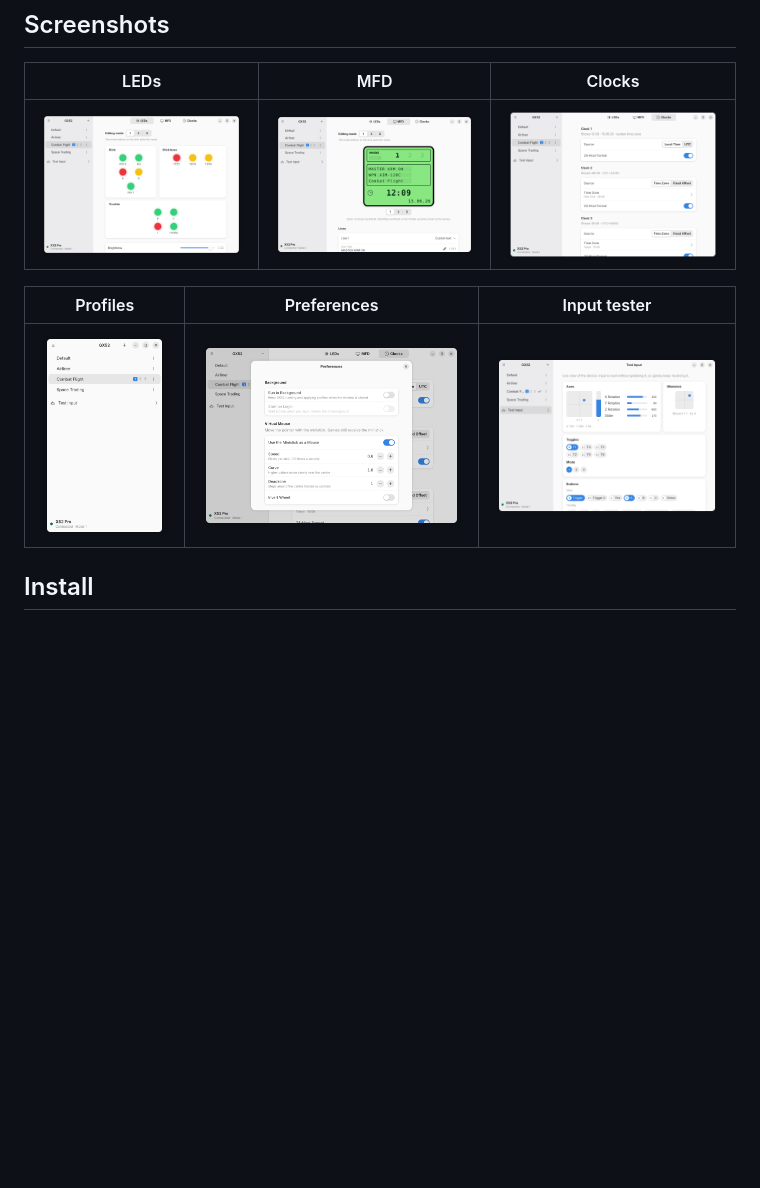
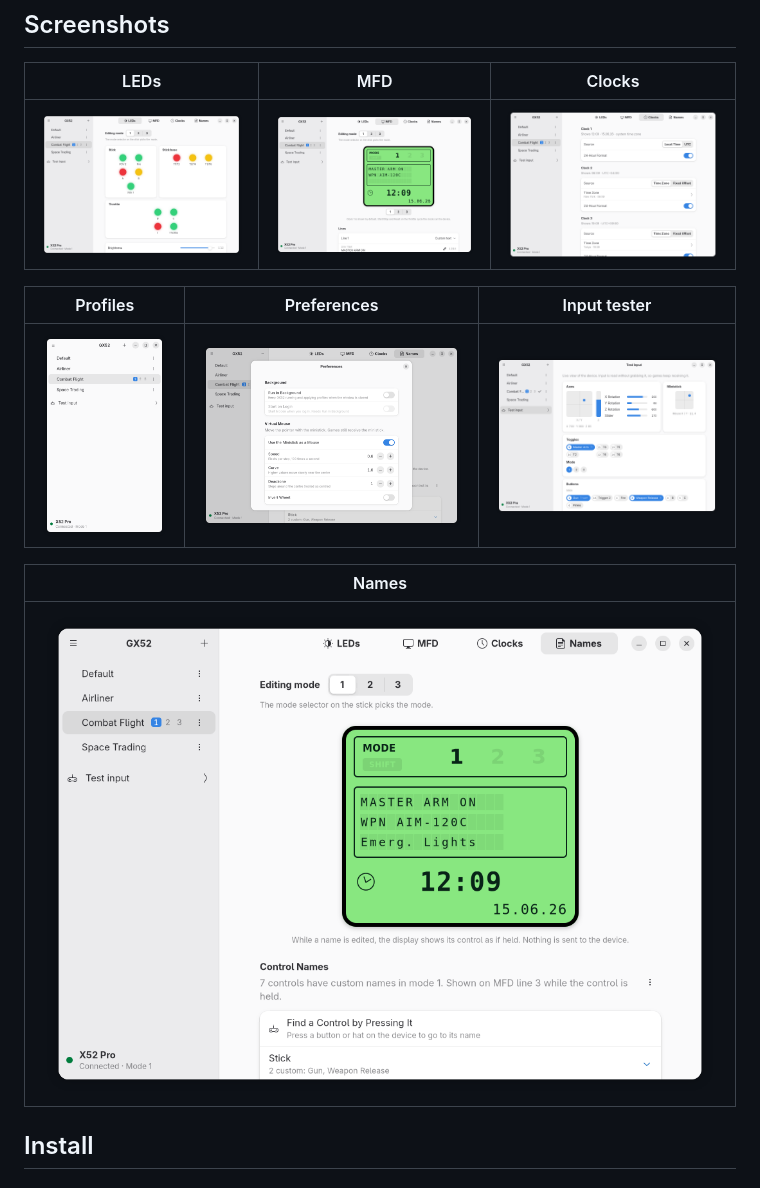
Before and after one commit to leinardi/gx52, a Markdown page: README.md, the part around the change. GitHub-like rendering; pictures changed too: data/screenshots/clocks.png, data/screenshots/leds.png, data/screenshots/mfd.png; blank space fills up the shorter version.

```diff
--- a/README.md
+++ b/README.md
@@ -37,6 +37,10 @@ come from the documentation, not from a device on the desk. Reports from X52 own
 | Profiles | Preferences | Input tester |
 | --- | --- | --- |
 | ![The profile list](data/screenshots/profiles.png) | ![Running in the background and the virtual mouse](data/screenshots/preferences.png) | ![Every button, axis and hat, live](data/screenshots/tester.png) |
+
+| Names |
+| --- |
+| ![Custom names for the controls](data/screenshots/names.png) |
 
 ## Install
 
```
Also changed, not shown: docs/release.md (+2 -1 lines), 4 other files.
